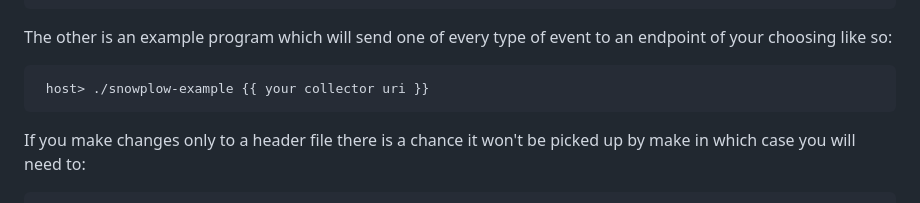
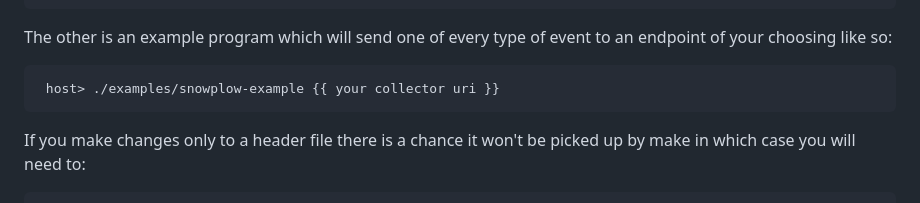
Before and after one commit to snowplow/snowplow-cpp-tracker, a Markdown page: README.md, the part around the change. GitHub-like rendering.

Commit message:
README: fix snowplow-example path

````diff
--- a/README.md
+++ b/README.md
@@ -130,7 +130,7 @@ This will create two executables - the first is the test suite. To run the test
 The other is an example program which will send one of every type of event to an endpoint of your choosing like so:
 
 ```bash
- host> ./snowplow-example {{ your collector uri }}
+ host> ./examples/snowplow-example {{ your collector uri }}
 ```
 
 If you make changes only to a header file there is a chance it won't be picked up by make in which case you will need to:
````
